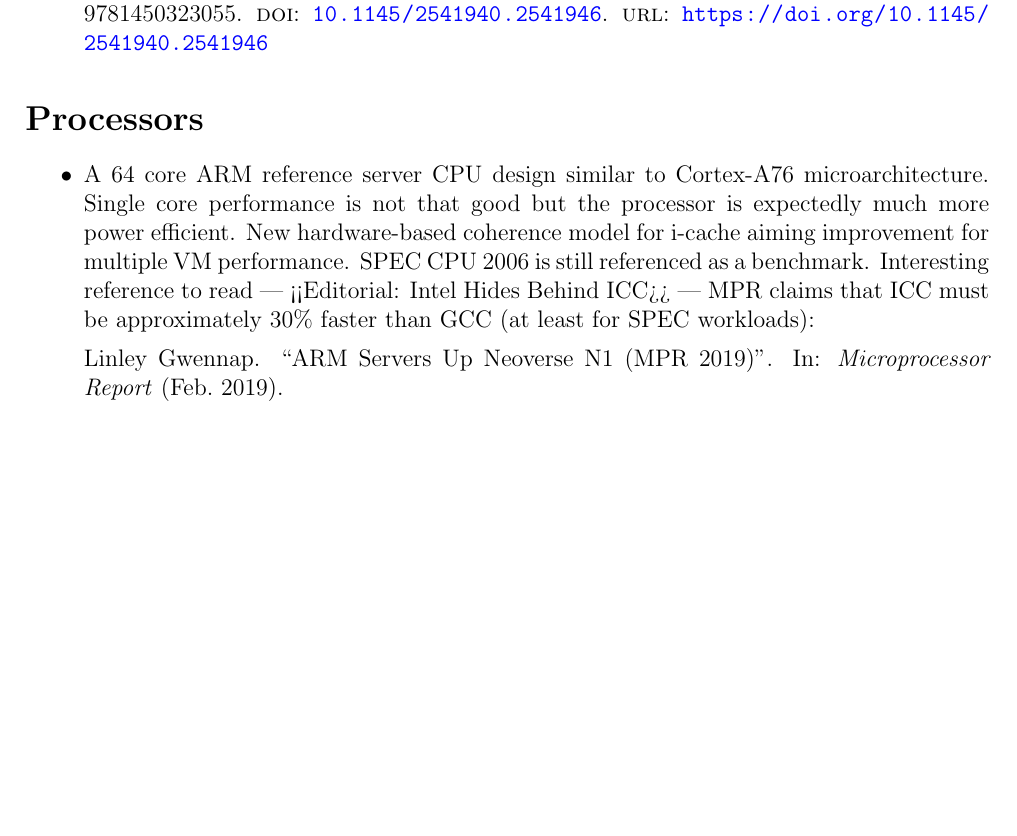
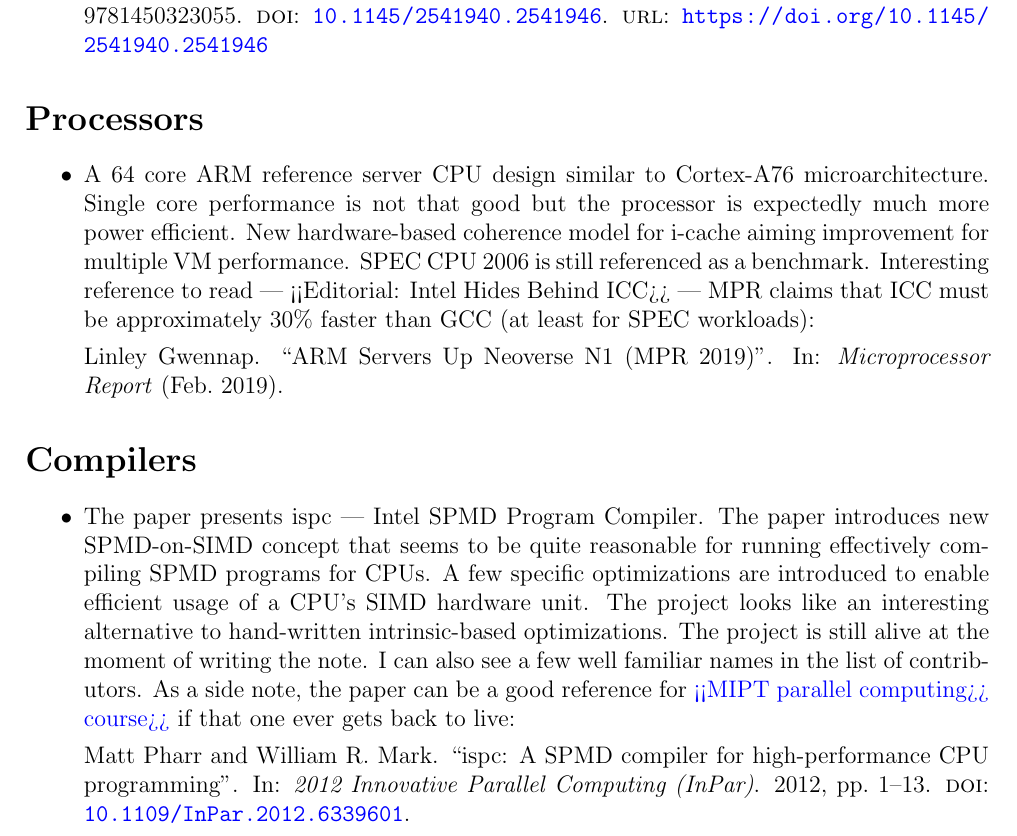
Before and after one commit to yulyugin/yulyugin.github.io, a LaTeX document (_posts/papers-2023.tex): part of the page, cut so that both start at the same text, the shorter picture padded with empty space. Compiled offline with pdfLaTeX.

Commit message:
Add ispc citation

```diff
--- a/_posts/papers-2023.tex
+++ b/_posts/papers-2023.tex
@@ -21,4 +21,11 @@
     \cite{Gwennap:ARM-Neoverse:2019}.
 \end{itemize}
 
+\section*{Compilers}
+\begin{itemize}
+    \item The paper presents ispc --- Intel SPMD Program Compiler. The paper introduces new SPMD-on-SIMD concept that seems to be quite reasonable for running effectively compiling SPMD programs for CPUs. A few specific optimizations are introduced to enable efficient usage of a CPU's SIMD hardware unit. The project looks like an interesting alternative to hand-written intrinsic-based optimizations. The project is still alive at the moment of writing the note. I can also see a few well familiar names in the list of contributors. As a side note, the paper can be a good reference for \href{https://github.com/yulyugin/mipt-parallel-computing}{<<MIPT parallel computing>> course>>} if that one ever gets back to live:
+
+    \cite{Pharr:ispc:2012}.
+\end{itemize}
+
 \end{document}
```
Also changed, not shown: bibliography/compilers.bib (+11 -0 lines).
